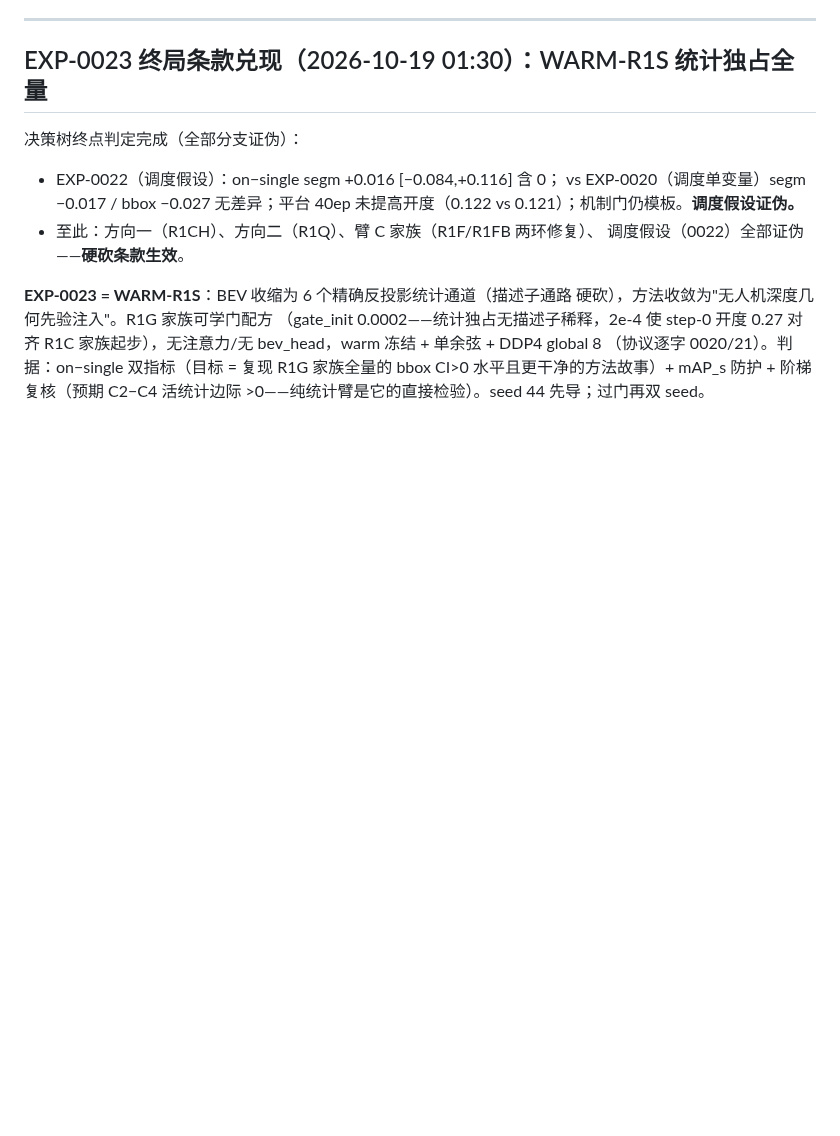
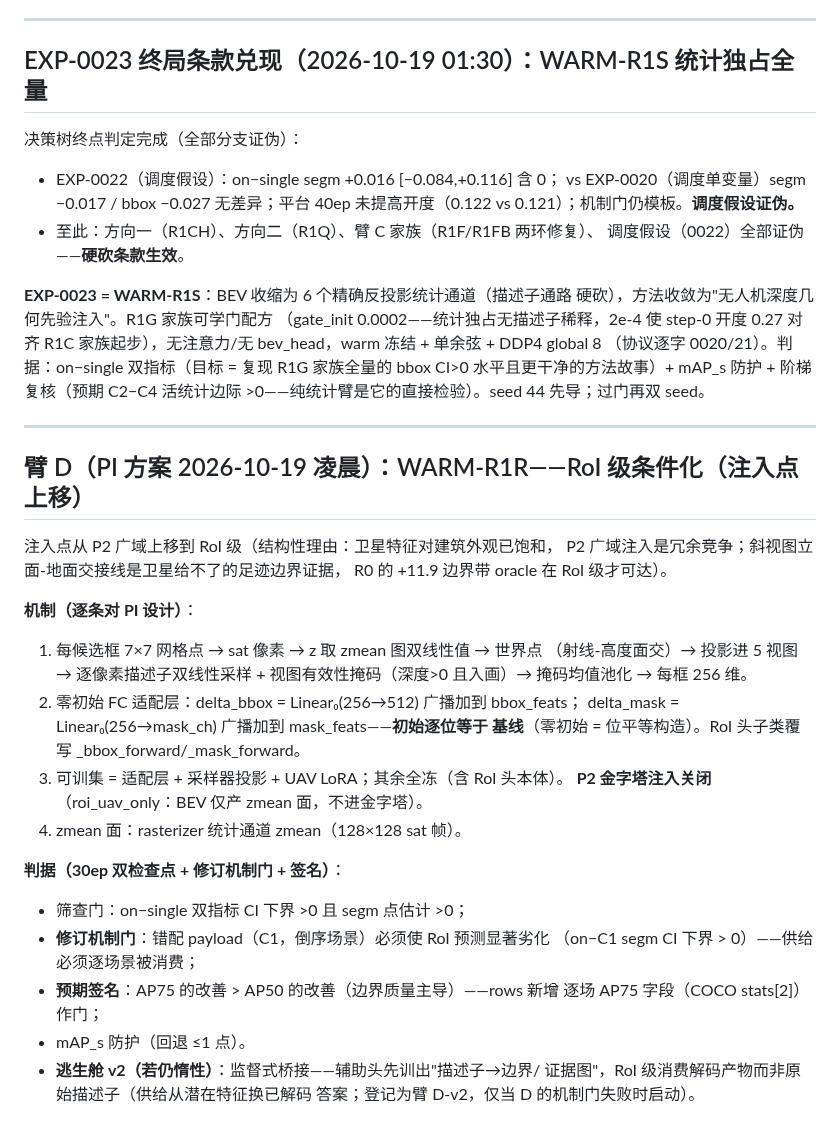
Before and after one commit to Wangcheng238686/new, a Markdown page: docs/DUAL-AXIS-SCREEN-20261018_preregistration.md, the part around the change. GitHub-like rendering; blank space fills up the shorter version.

Commit message:
docs(prereg): WARM-R1R RoI-level conditioning arm (7x7 grid backprojection sampling + zero-init FC adapters + revised mechanism gate + AP75 signature + v2 supervised-bridge escape hatch)

```diff
--- a/docs/DUAL-AXIS-SCREEN-20261018_preregistration.md
+++ b/docs/DUAL-AXIS-SCREEN-20261018_preregistration.md
@@ -187,3 +187,33 @@ R1C 家族起步），无注意力/无 bev_head，warm 冻结 + 单余弦 + DDP4
 （协议逐字 0020/21）。判据：on−single 双指标（目标 = 复现 R1G 家族全量的
 bbox CI>0 水平且更干净的方法故事）+ mAP_s 防护 + 阶梯复核（预期 C2−C4
 活统计边际 >0——纯统计臂是它的直接检验）。seed 44 先导；过门再双 seed。
+
+---
+
+## 臂 D（PI 方案 2026-10-19 凌晨）：WARM-R1R——RoI 级条件化（注入点上移）
+
+注入点从 P2 广域上移到 RoI 级（结构性理由：卫星特征对建筑外观已饱和，
+P2 广域注入是冗余竞争；斜视图立面-地面交接线是卫星给不了的足迹边界证据，
+R0 的 +11.9 边界带 oracle 在 RoI 级才可达）。
+
+**机制（逐条对 PI 设计）**：
+1. 每候选框 7×7 网格点 → sat 像素 → z 取 zmean 图双线性值 → 世界点
+   （射线-高度面交）→ 投影进 5 视图 → 逐像素描述子双线性采样 +
+   视图有效性掩码（深度>0 且入画）→ 掩码均值池化 → 每框 256 维。
+2. 零初始 FC 适配层：delta_bbox = Linear₀(256→512) 广播加到 bbox_feats；
+   delta_mask = Linear₀(256→mask_ch) 广播加到 mask_feats——**初始逐位等于
+   基线**（零初始 = 位平等构造）。RoI 头子类覆写 _bbox_forward/_mask_forward。
+3. 可训集 = 适配层 + 采样器投影 + UAV LoRA；其余全冻（含 RoI 头本体）。
+   **P2 金字塔注入关闭**（roi_uav_only：BEV 仅产 zmean 面，不进金字塔）。
+4. zmean 面：rasterizer 统计通道 zmean（128×128 sat 帧）。
+
+**判据（30ep 双检查点 + 修订机制门 + 签名）**：
+- 筛查门：on−single 双指标 CI 下界 >0 且 segm 点估计 >0；
+- **修订机制门**：错配 payload（C1，倒序场景）必须使 RoI 预测显著劣化
+  （on−C1 segm CI 下界 > 0）——供给必须逐场景被消费；
+- **预期签名**：AP75 的改善 > AP50 的改善（边界质量主导）——rows 新增
+  逐场 AP75 字段（COCO stats[2]）作门；
+- mAP_s 防护（回退 ≤1 点）。
+- **逃生舱 v2（若仍惰性）**：监督式桥接——辅助头先训出"描述子→边界/
+  证据图"，RoI 级消费解码产物而非原始描述子（供给从潜在特征换已解码
+  答案；登记为臂 D-v2，仅当 D 的机制门失败时启动）。
```
